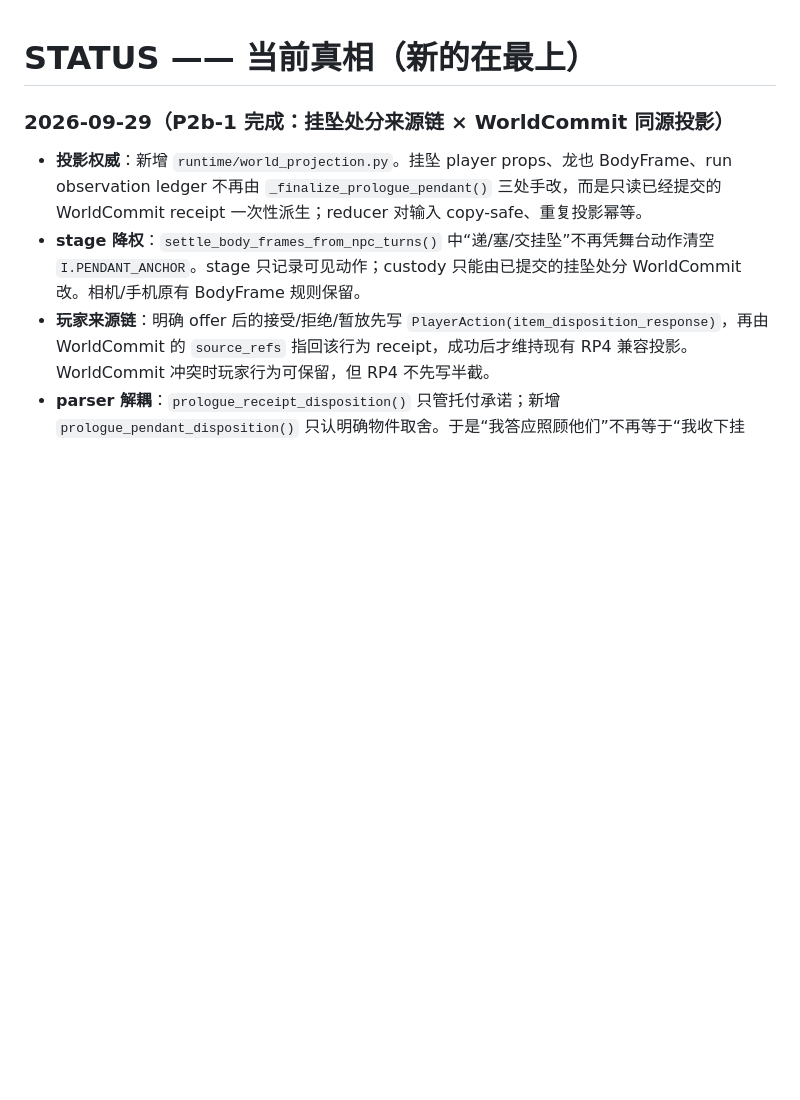
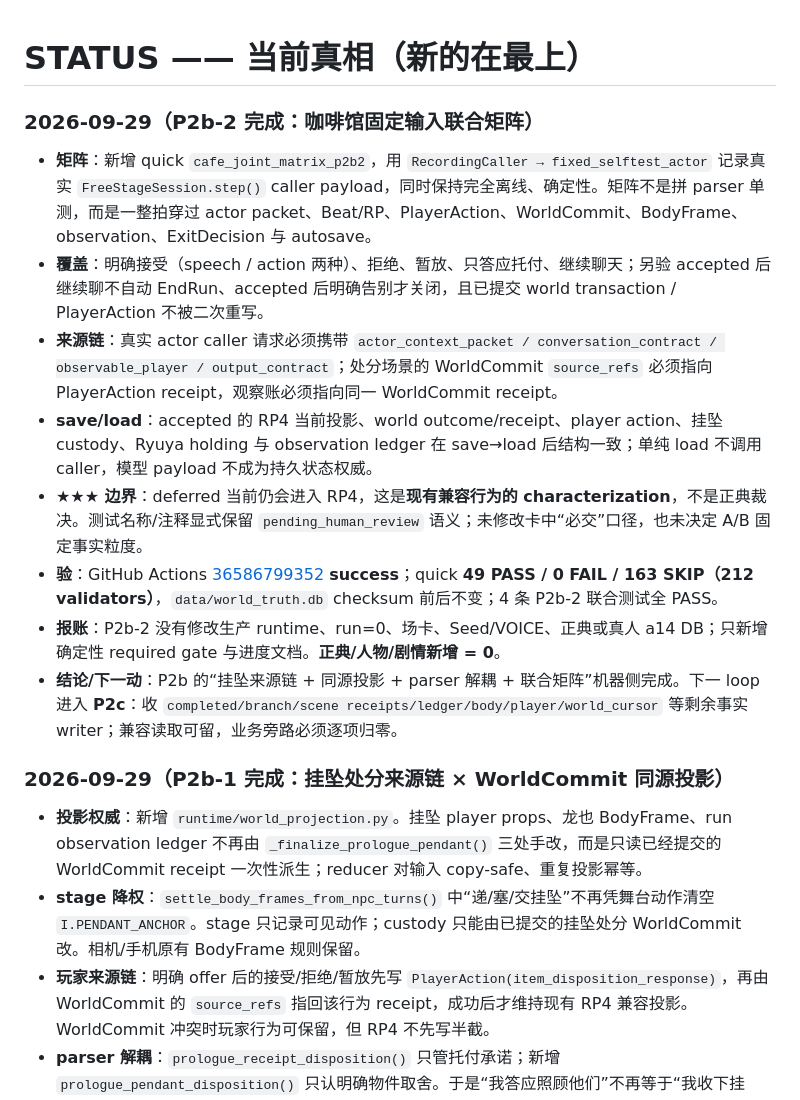
Before and after one commit to killbynothing/causal-anew, a Markdown page: STATUS.md, the part around the change. GitHub-like rendering; blank space fills up the shorter version.

```diff
--- a/STATUS.md
+++ b/STATUS.md
@@ -1,4 +1,15 @@
 # STATUS —— 当前真相（新的在最上）
+
+### 2026-09-29（P2b-2 完成：咖啡馆固定输入联合矩阵）
+
+- **矩阵**：新增 quick `cafe_joint_matrix_p2b2`，用 `RecordingCaller → fixed_selftest_actor` 记录真实 `FreeStageSession.step()` caller payload，同时保持完全离线、确定性。矩阵不是拼 parser 单测，而是一整拍穿过 actor packet、Beat/RP、PlayerAction、WorldCommit、BodyFrame、observation、ExitDecision 与 autosave。
+- **覆盖**：明确接受（speech / action 两种）、拒绝、暂放、只答应托付、继续聊天；另验 accepted 后继续聊不自动 EndRun、accepted 后明确告别才关闭，且已提交 world transaction / PlayerAction 不被二次重写。
+- **来源链**：真实 actor caller 请求必须携带 `actor_context_packet / conversation_contract / observable_player / output_contract`；处分场景的 WorldCommit `source_refs` 必须指向 PlayerAction receipt，观察账必须指向同一 WorldCommit receipt。
+- **save/load**：accepted 的 RP4 当前投影、world outcome/receipt、player action、挂坠 custody、Ryuya holding 与 observation ledger 在 save→load 后结构一致；单纯 load 不调用 caller，模型 payload 不成为持久状态权威。
+- **★★★ 边界**：deferred 当前仍会进入 RP4，这是**现有兼容行为的 characterization**，不是正典裁决。测试名称/注释显式保留 `pending_human_review` 语义；未修改卡中“必交”口径，也未决定 A/B 固定事实粒度。
+- **验**：GitHub Actions [36586799352](https://github.com/killbynothing/causal-anew/actions/runs/36586799352) **success**；quick **49 PASS / 0 FAIL / 163 SKIP（212 validators）**，`data/world_truth.db` checksum 前后不变；4 条 P2b-2 联合测试全 PASS。
+- **报账**：P2b-2 没有修改生产 runtime、run=0、场卡、Seed/VOICE、正典或真人 a14 DB；只新增确定性 required gate 与进度文档。**正典/人物/剧情新增 = 0**。
+- **结论/下一动**：P2b 的“挂坠来源链 + 同源投影 + parser 解耦 + 联合矩阵”机器侧完成。下一 loop 进入 **P2c**：收 `completed/branch/scene receipts/ledger/body/player/world_cursor` 等剩余事实 writer；兼容读取可留，业务旁路必须逐项归零。
 
 ### 2026-09-29（P2b-1 完成：挂坠处分来源链 × WorldCommit 同源投影）
 
```
Also changed, not shown: docs/plans/计划_运行时权威收口×主循环重构_2026-09-28.md (+15 -4 lines).
